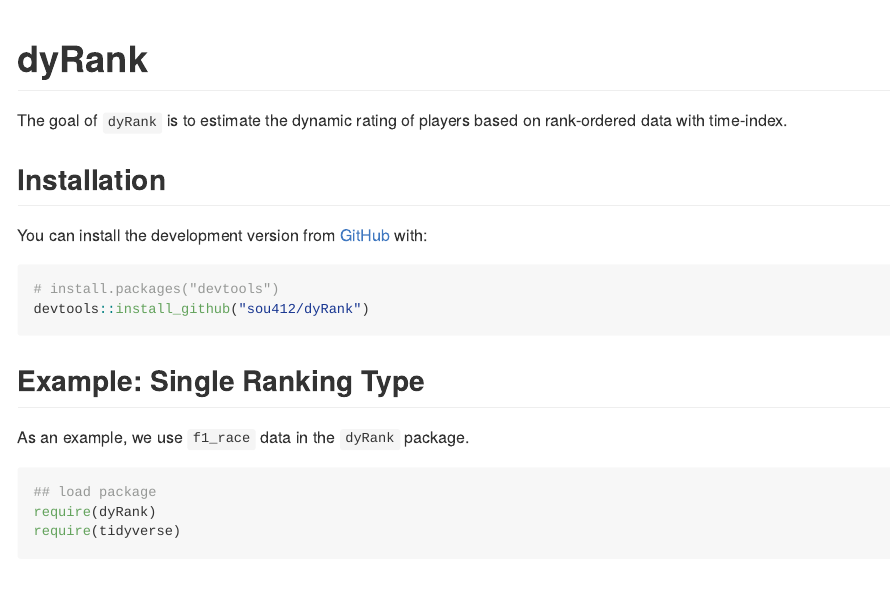
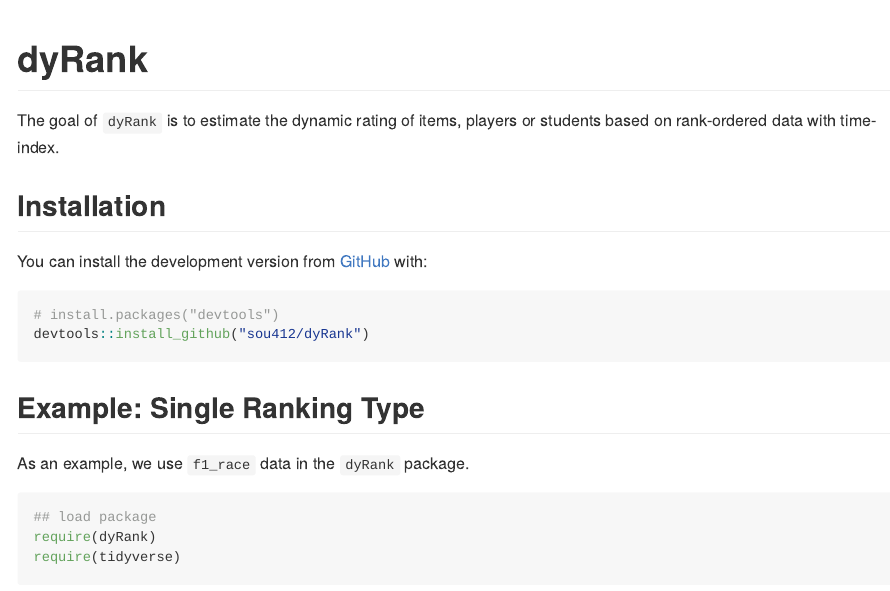
Before and after one commit to soichiroy/dyRank, an R Markdown document (README.Rmd): the page in a window 1100 px wide, from its top. Rendered offline with R 4.5, knitr and Pandoc, with nearby package versions; some code elsewhere in the file could not run offline.

Commit message:
Update readme

```diff
--- a/README.Rmd
+++ b/README.Rmd
@@ -17,7 +17,7 @@
 <!-- badges: start -->
 <!-- badges: end -->
 
-The goal of `dyRank` is to estimate the dynamic rating of players based on rank-ordered data
+The goal of `dyRank` is to estimate the dynamic rating of items, players or students based on rank-ordered data
 with time-index.
 
 ## Installation
```
Also changed, not shown: 4 other files.
